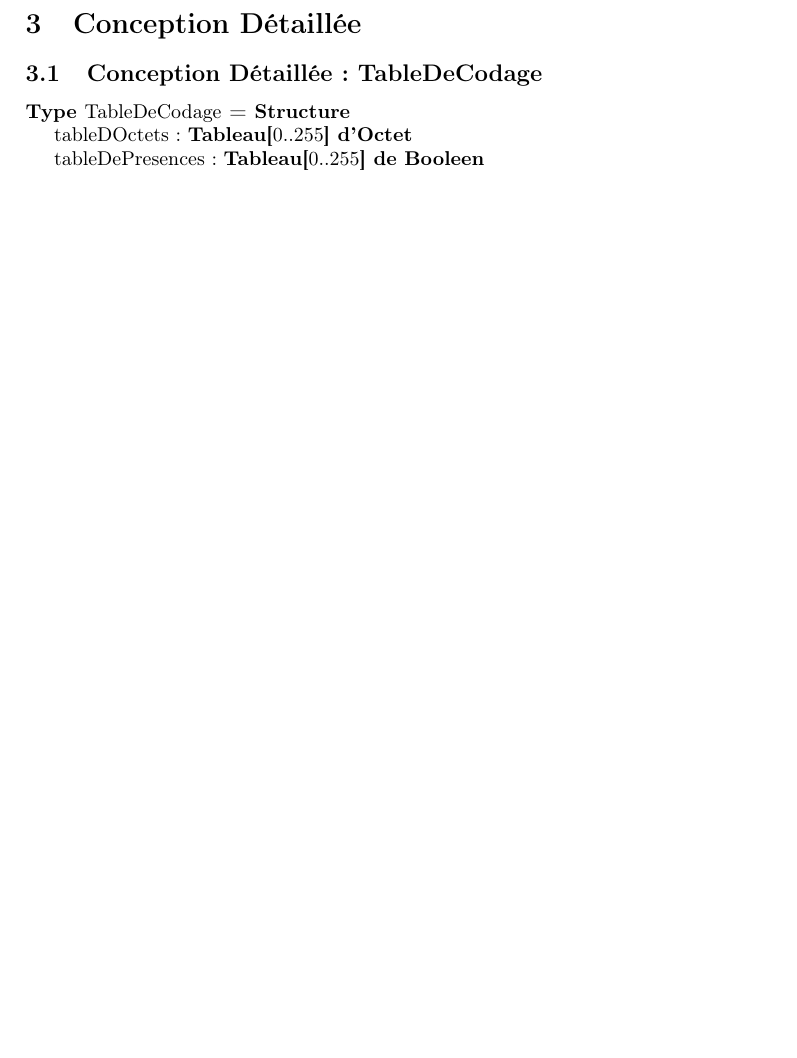
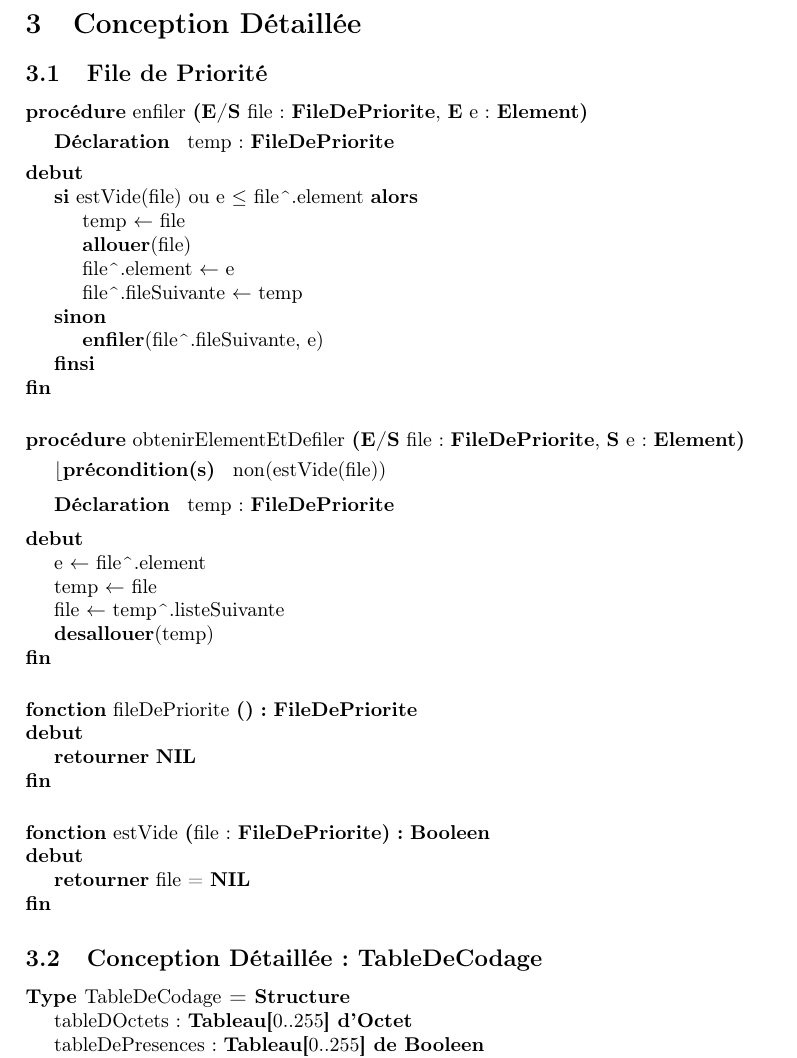
Before and after one commit to thomasbauer76/Compresseur-Huffman, a LaTeX document (latex/main.tex, which reads latex/CD_FileDePriorite.tex): part of page 4 of 5, cut so that both start at the same text, the shorter picture padded with empty space. Compiled offline with pdfLaTeX.

Commit message:
correction FileDePriorite

```diff
--- /dev/null
+++ b/latex/CD_FileDePriorite.tex
@@ -0,0 +1,47 @@
+\subsection{File de Priorité}
+\begin{algorithme}
+    \procedure{enfiler}{\paramEntreeSortie{file : \textbf{FileDePriorite}}, \paramEntree{e : \textbf{Element}}}{}
+    {temp : \textbf{FileDePriorite}}
+    {
+         \sialorssinon{estVide(file) ou e $\leq$ file\motclefDereferencer .element}
+         {
+            \affecter{temp}{file}
+            \instruction{\allouer{file}}
+            \affecter{file\motclefDereferencer .element}{e}
+            \affecter{file\motclefDereferencer .fileSuivante}{temp}
+         }
+         {
+            \instruction{\textbf{enfiler}(file\motclefDereferencer .fileSuivante, e)}{}
+         }
+    }
+\end{algorithme}
+
+\bigbreak
+\begin{algorithme}
+    \procedure{obtenirElementEtDefiler}{\paramEntreeSortie{file : \textbf{FileDePriorite}, \paramSortie{e : \textbf{Element}}}}{non(estVide(file))}
+    {temp : \textbf{FileDePriorite}}
+    {
+        \affecter{e}{file\motclefDereferencer .element}
+        \affecter{temp}{file}
+        \affecter{file}{temp\motclefDereferencer .listeSuivante}
+        \instruction{\desallouer{temp}}
+    }
+\end{algorithme}
+
+\bigbreak
+\begin{algorithme}
+    \fonction{fileDePriorite}{}{\textbf{FileDePriorite}}{}
+    {}
+    {
+        \retourner{\textbf{NIL}}
+    }
+\end{algorithme}
+
+\bigbreak
+\begin{algorithme}
+    \fonction{estVide}{file : \textbf{FileDePriorite}}{\booleen}{}
+    {}
+    {
+        \retourner{file = \textbf{NIL}}
+    }
+\end{algorithme}
```
Also changed, not shown: latex/CD_FileDePriorité.tex (deleted, +0 -72 lines), latex/main.tex (+1 -1 lines).
